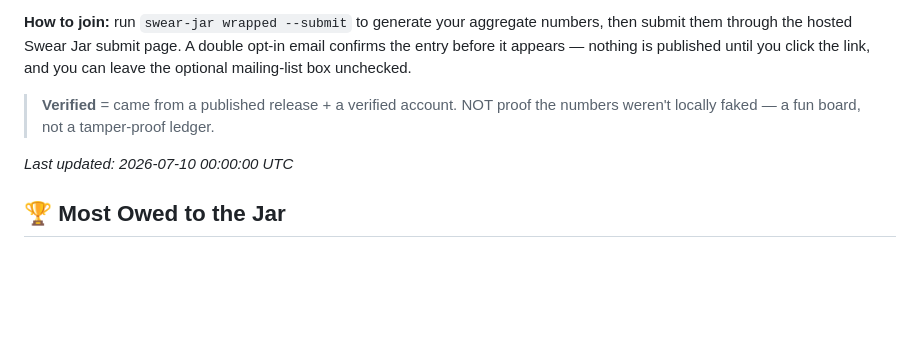
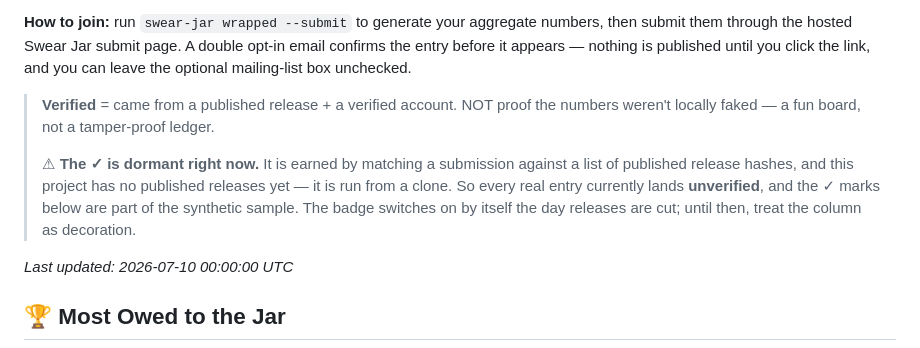
Before and after one commit to BigLaserCo/swear-jar, a Markdown page: LEADERBOARD.md, the part around the change. Drawn GitHub-style; blank space fills up the shorter version.

Commit message:
docs(board): say plainly that the ✓ is dormant
The page explained Verified as 'came from a published release', but the badge
is earned by matching a submission's release_hash against KNOWN_RELEASES —
which is unset, because the project has no published releases and ships run
from a clone. So every real entry lands unverified while the sample rows wear
a ✓, which reads as a working feature.

Nothing to build here — the badge switches on by itself once releases exist.
Until then the column is decoration, so the page now says so rather than
implying an entry can earn it.

```diff
--- a/LEADERBOARD.md
+++ b/LEADERBOARD.md
@@ -9,6 +9,8 @@ Opt-in and **aggregate-only**. Everyone here chose to share a handful of summary
 **How to join:** run `swear-jar wrapped --submit` to generate your aggregate numbers, then submit them through the hosted Swear Jar submit page. A double opt-in email confirms the entry before it appears — nothing is published until you click the link, and you can leave the optional mailing-list box unchecked.
 
 > **Verified** = came from a published release + a verified account. NOT proof the numbers weren't locally faked — a fun board, not a tamper-proof ledger.
+>
+> ⚠︎ **The ✓ is dormant right now.** It is earned by matching a submission against a list of published release hashes, and this project has no published releases yet — it is run from a clone. So every real entry currently lands **unverified**, and the ✓ marks below are part of the synthetic sample. The badge switches on by itself the day releases are cut; until then, treat the column as decoration.
 
 _Last updated: 2026-07-10 00:00:00 UTC_
 
```
